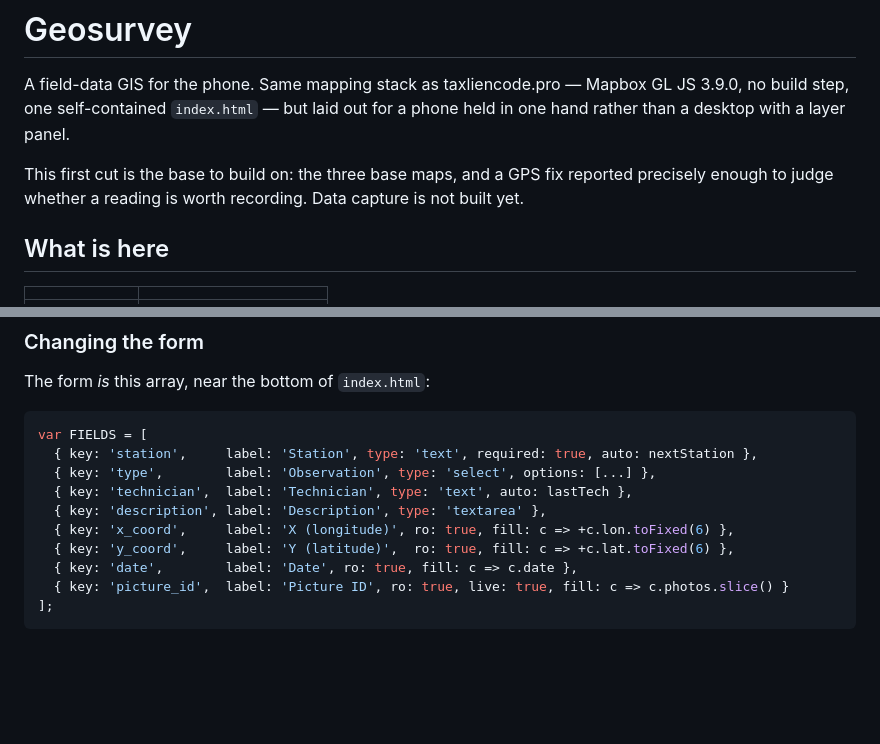
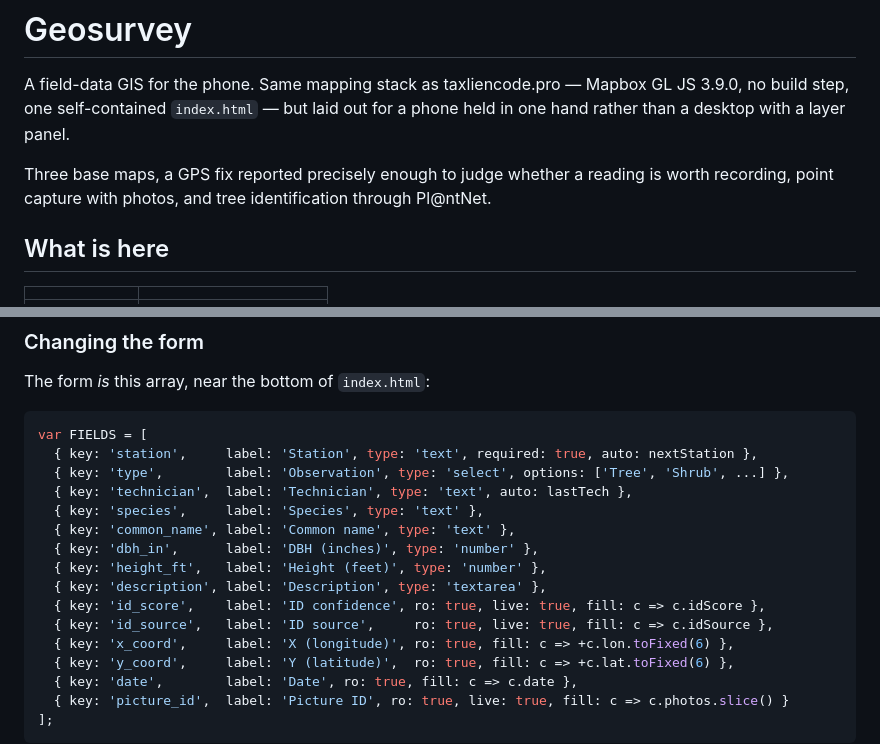
Before and after one commit to jdevoy1027/geosurvey, a Markdown page: README.md, 2 parts joined by grey strips. GitHub-like rendering; blank space fills up the shorter version.

Commit message:
README: it still said capture was not built
And the FIELDS example was four fields behind the code.

````diff
--- a/README.md
+++ b/README.md
@@ -4,9 +4,9 @@ A field-data GIS for the phone. Same mapping stack as taxliencode.pro — Mapbox
 GL JS 3.9.0, no build step, one self-contained `index.html` — but laid out for a
 phone held in one hand rather than a desktop with a layer panel.
 
-This first cut is the base to build on: the three base maps, and a GPS fix
-reported precisely enough to judge whether a reading is worth recording. Data
-capture is not built yet.
+Three base maps, a GPS fix reported precisely enough to judge whether a reading
+is worth recording, point capture with photos, and tree identification through
+Pl@ntNet.
 
 ## What is here
 
@@ -125,9 +125,15 @@ The form *is* this array, near the bottom of `index.html`:
 ```js
 var FIELDS = [
   { key: 'station',     label: 'Station', type: 'text', required: true, auto: nextStation },
-  { key: 'type',        label: 'Observation', type: 'select', options: [...] },
+  { key: 'type',        label: 'Observation', type: 'select', options: ['Tree', 'Shrub', ...] },
   { key: 'technician',  label: 'Technician', type: 'text', auto: lastTech },
+  { key: 'species',     label: 'Species', type: 'text' },
+  { key: 'common_name', label: 'Common name', type: 'text' },
+  { key: 'dbh_in',      label: 'DBH (inches)', type: 'number' },
+  { key: 'height_ft',   label: 'Height (feet)', type: 'number' },
   { key: 'description', label: 'Description', type: 'textarea' },
+  { key: 'id_score',    label: 'ID confidence', ro: true, live: true, fill: c => c.idScore },
+  { key: 'id_source',   label: 'ID source',     ro: true, live: true, fill: c => c.idSource },
   { key: 'x_coord',     label: 'X (longitude)', ro: true, fill: c => +c.lon.toFixed(6) },
   { key: 'y_coord',     label: 'Y (latitude)',  ro: true, fill: c => +c.lat.toFixed(6) },
   { key: 'date',        label: 'Date', ro: true, fill: c => c.date },
````
